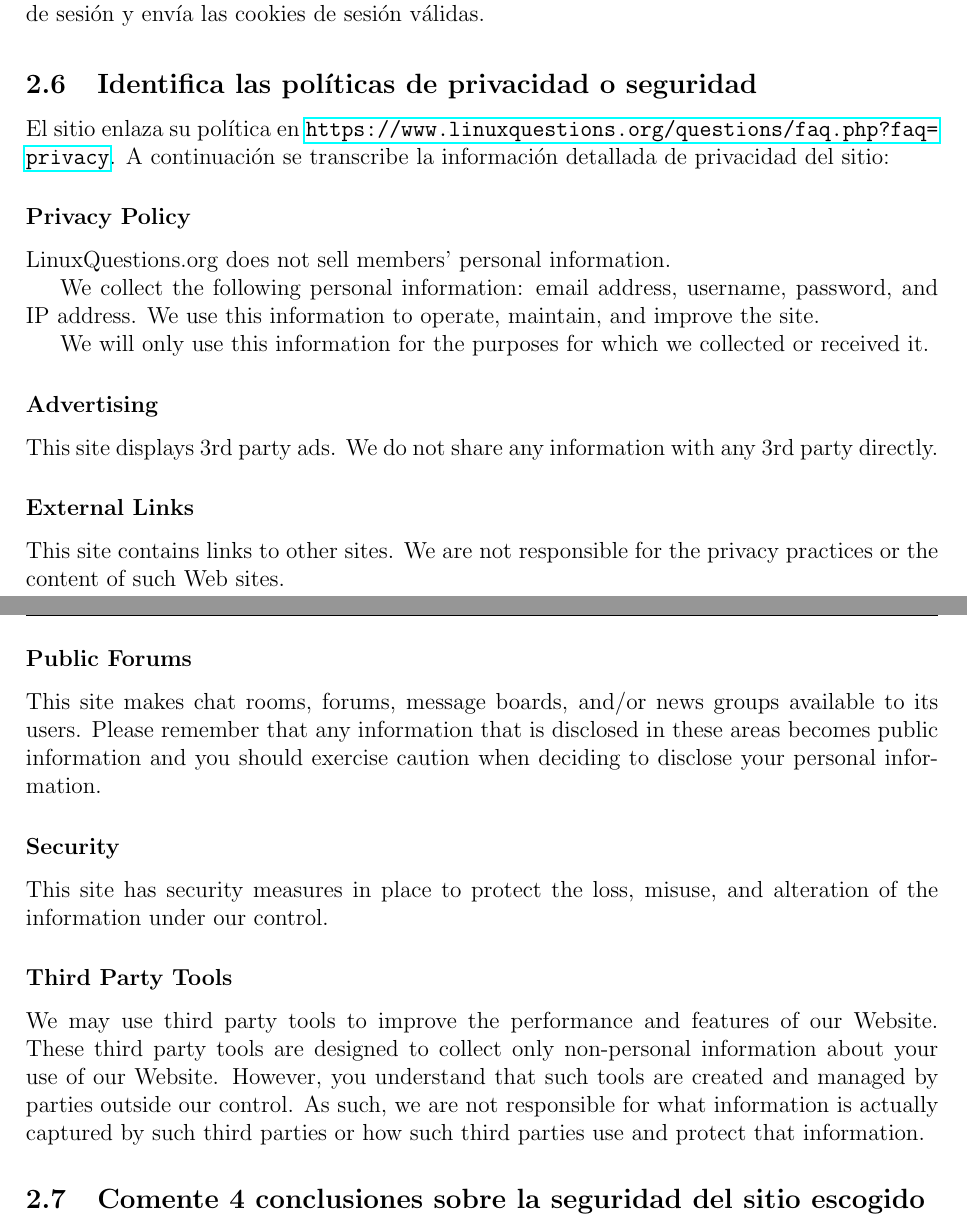
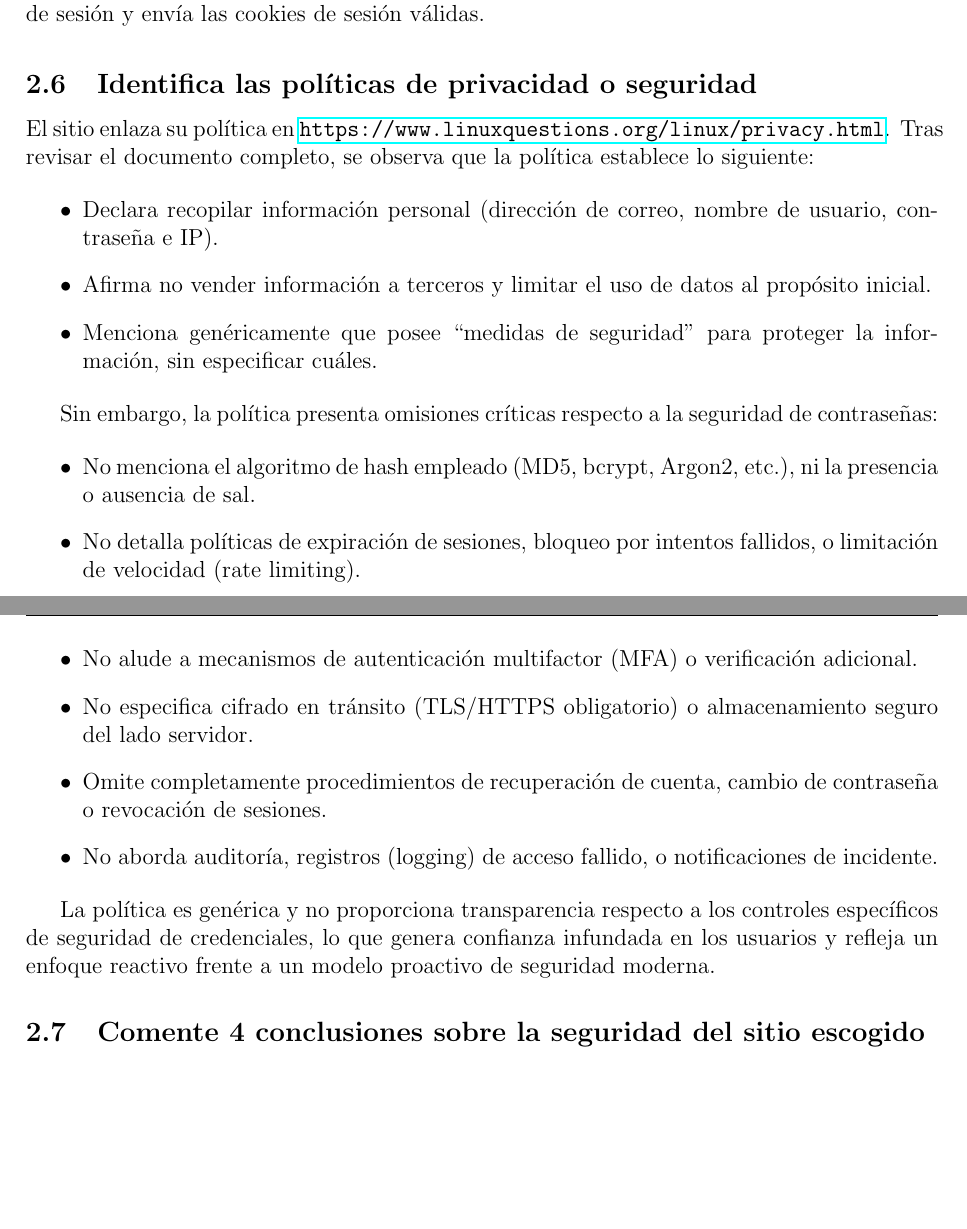
Before and after one commit to ElProConLag/Lab3Sec4, a LaTeX document (lab01_informe.tex): two parts of pages 6 and 7 of 7 before the commit and two parts of pages 7 and 8 of 8 after it, joined at a grey line, cut so that both start at the same text, the shorter picture padded with empty space. Compiled offline with pdfLaTeX.

Commit message:
Update lab01_informe.tex with revised descriptions and improved privacy policy details

```diff
--- a/lab01_informe.tex
+++ b/lab01_informe.tex
@@ -168,35 +168,26 @@ Con la solicitud interceptada se realizó una segunda prueba desde el repeater d
 
 \subsection{Identifica las políticas de privacidad o seguridad}
 
-El sitio enlaza su política en \url{https://www.linuxquestions.org/questions/faq.php?faq=privacy}. A continuación se transcribe la información detallada de privacidad del sitio:
+El sitio enlaza su política en \url{https://www.linuxquestions.org/linux/privacy.html}. Tras revisar el documento completo, se observa que la política establece lo siguiente:
 
-\subsubsection*{Privacy Policy}
+\begin{itemize}
+  \item Declara recopilar información personal (dirección de correo, nombre de usuario, contraseña e IP).
+  \item Afirma no vender información a terceros y limitar el uso de datos al propósito inicial.
+  \item Menciona genéricamente que posee ``medidas de seguridad'' para proteger la información, sin especificar cuáles.
+\end{itemize}
 
-LinuxQuestions.org does not sell members' personal information.
+Sin embargo, la política presenta omisiones críticas respecto a la seguridad de contraseñas:
 
-We collect the following personal information: email address, username, password, and IP address. We use this information to operate, maintain, and improve the site.
+\begin{itemize}
+  \item No menciona el algoritmo de hash empleado (MD5, bcrypt, Argon2, etc.), ni la presencia o ausencia de sal.
+  \item No detalla políticas de expiración de sesiones, bloqueo por intentos fallidos, o limitación de velocidad (rate limiting).
+  \item No alude a mecanismos de autenticación multifactor (MFA) o verificación adicional.
+  \item No especifica cifrado en tránsito (TLS/HTTPS obligatorio) o almacenamiento seguro del lado servidor.
+  \item Omite completamente procedimientos de recuperación de cuenta, cambio de contraseña o revocación de sesiones.
+  \item No aborda auditoría, registros (logging) de acceso fallido, o notificaciones de incidente.
+\end{itemize}
 
-We will only use this information for the purposes for which we collected or received it.
-
-\subsubsection*{Advertising}
-
-This site displays 3rd party ads. We do not share any information with any 3rd party directly.
-
-\subsubsection*{External Links}
-
-This site contains links to other sites. We are not responsible for the privacy practices or the content of such Web sites.
-
-\subsubsection*{Public Forums}
-
-This site makes chat rooms, forums, message boards, and/or news groups available to its users. Please remember that any information that is disclosed in these areas becomes public information and you should exercise caution when deciding to disclose your personal information.
-
-\subsubsection*{Security}
-
-This site has security measures in place to protect the loss, misuse, and alteration of the information under our control.
-
-\subsubsection*{Third Party Tools}
-
-We may use third party tools to improve the performance and features of our Website. These third party tools are designed to collect only non-personal information about your use of our Website. However, you understand that such tools are created and managed by parties outside our control. As such, we are not responsible for what information is actually captured by such third parties or how such third parties use and protect that information.
+La política es genérica y no proporciona transparencia respecto a los controles específicos de seguridad de credenciales, lo que genera confianza infundada en los usuarios y refleja un enfoque reactivo frente a un modelo proactivo de seguridad moderna.
 
 \subsection{Comente 4 conclusiones sobre la seguridad del sitio escogido}
 
```
Also changed, not shown: lab01_informe.pdf, lab01_informe.tex (8 more changed lines).
